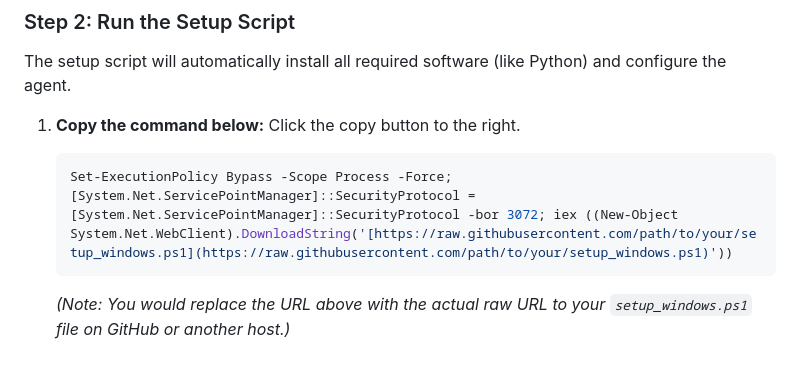
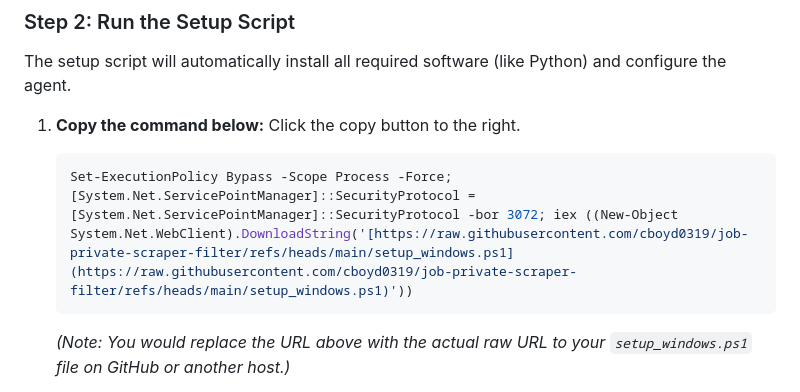
Before and after one commit to cboyd0319/job-private-scraper-filter, a Markdown page: README.md, the part around the change. Rendered like a GitHub page; blank space fills up the shorter version.

````diff
--- a/README.md
+++ b/README.md
@@ -21,7 +21,7 @@ The setup script will automatically install all required software (like Python)
 
 1.  **Copy the command below:** Click the copy button to the right.
     ```powershell
-    Set-ExecutionPolicy Bypass -Scope Process -Force; [System.Net.ServicePointManager]::SecurityProtocol = [System.Net.ServicePointManager]::SecurityProtocol -bor 3072; iex ((New-Object System.Net.WebClient).DownloadString('[https://raw.githubusercontent.com/path/to/your/setup_windows.ps1](https://raw.githubusercontent.com/path/to/your/setup_windows.ps1)'))
+    Set-ExecutionPolicy Bypass -Scope Process -Force; [System.Net.ServicePointManager]::SecurityProtocol = [System.Net.ServicePointManager]::SecurityProtocol -bor 3072; iex ((New-Object System.Net.WebClient).DownloadString('[https://raw.githubusercontent.com/cboyd0319/job-private-scraper-filter/refs/heads/main/setup_windows.ps1](https://raw.githubusercontent.com/cboyd0319/job-private-scraper-filter/refs/heads/main/setup_windows.ps1)'))
     ```
     *(Note: You would replace the URL above with the actual raw URL to your `setup_windows.ps1` file on GitHub or another host.)*
 
````
